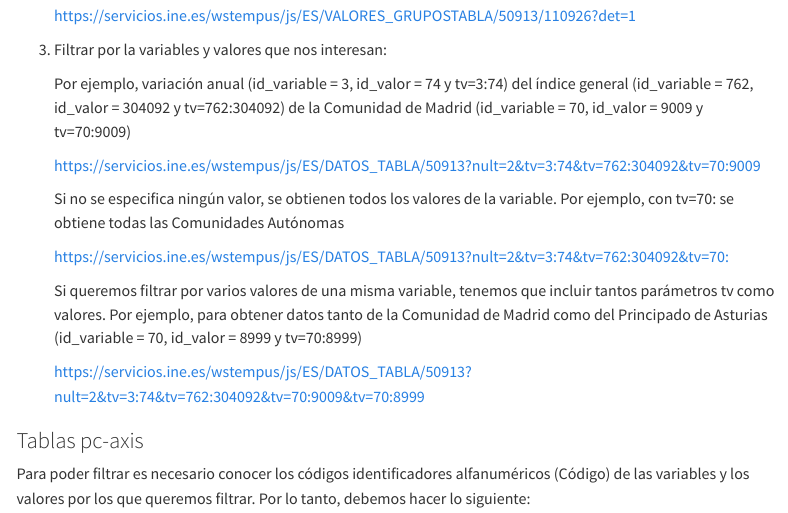
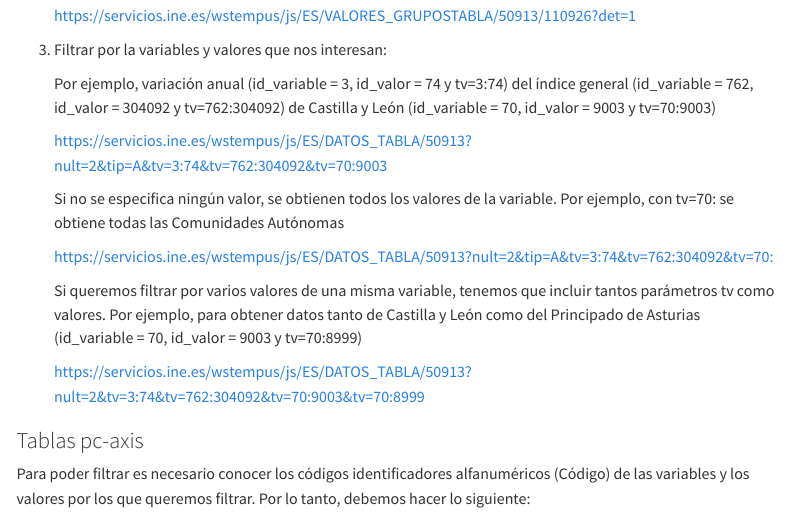
Before and after one commit to uvima/datalab, a Quarto document (api-json/obtener_datos_tabla.qmd): the page in a window 1100 px wide, from 810 px down. Rendered offline with R 4.5, knitr and Pandoc in place of Quarto, with nearby package versions; menus at the side of the page are left out.

Commit message:
actualizar filtro

```diff
--- a/api-json/obtener_datos_tabla.qmd
+++ b/api-json/obtener_datos_tabla.qmd
@@ -40,17 +40,17 @@ Para poder filtrar es necesario conocer los códigos identificadores numéricos
 
 3.  Filtrar por la variables y valores que nos interesan:
 
-    Por ejemplo, variación anual (id_variable = 3, id_valor = 74 y tv=3:74) del índice general (id_variable = 762, id_valor = 304092 y tv=762:304092) de la Comunidad de Madrid (id_variable = 70, id_valor = 9009 y tv=70:9009)
+    Por ejemplo, variación anual (id_variable = 3, id_valor = 74 y tv=3:74) del índice general (id_variable = 762, id_valor = 304092 y tv=762:304092) de Castilla y León (id_variable = 70, id_valor = 9003 y tv=70:9003)
 
-    <https://servicios.ine.es/wstempus/js/ES/DATOS_TABLA/50913?nult=2&tv=3:74&tv=762:304092&tv=70:9009>
+    <https://servicios.ine.es/wstempus/js/ES/DATOS_TABLA/50913?nult=2&tip=A&tv=3:74&tv=762:304092&tv=70:9003>
 
     Si no se especifica ningún valor, se obtienen todos los valores de la variable. Por ejemplo, con tv=70: se obtiene todas las Comunidades Autónomas
 
-    <https://servicios.ine.es/wstempus/js/ES/DATOS_TABLA/50913?nult=2&tv=3:74&tv=762:304092&tv=70:>
+    <https://servicios.ine.es/wstempus/js/ES/DATOS_TABLA/50913?nult=2&tip=A&tv=3:74&tv=762:304092&tv=70:>
 
-    Si queremos filtrar por varios valores de una misma variable, tenemos que incluir tantos parámetros tv como valores. Por ejemplo, para obtener datos tanto de la Comunidad de Madrid como del Principado de Asturias (id_variable = 70, id_valor = 8999 y tv=70:8999)
+    Si queremos filtrar por varios valores de una misma variable, tenemos que incluir tantos parámetros tv como valores. Por ejemplo, para obtener datos tanto de Castilla y León como del Principado de Asturias (id_variable = 70, id_valor = 9003 y tv=70:8999)
 
-    <https://servicios.ine.es/wstempus/js/ES/DATOS_TABLA/50913?nult=2&tv=3:74&tv=762:304092&tv=70:9009&tv=70:8999>
+    <https://servicios.ine.es/wstempus/js/ES/DATOS_TABLA/50913?nult=2&tv=3:74&tv=762:304092&tv=70:9003&tv=70:8999>
 
 ### Tablas pc-axis
 
```
Also changed, not shown: api-json/inicio.qmd (+2 -2 lines).
